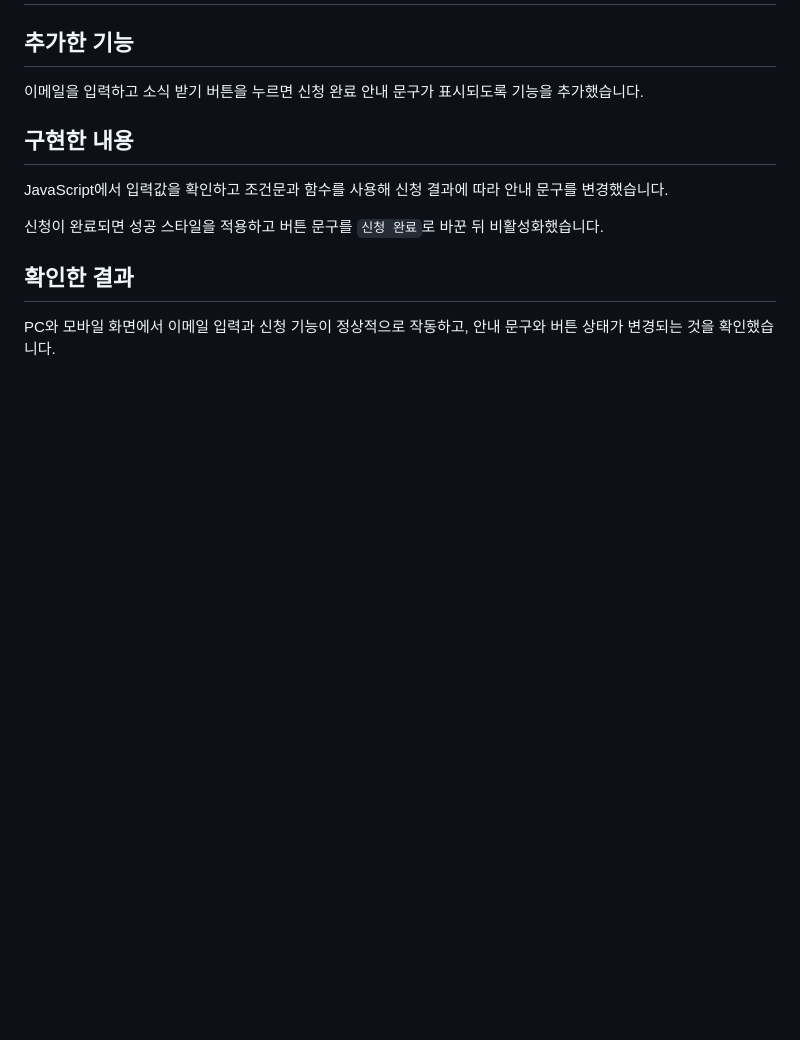
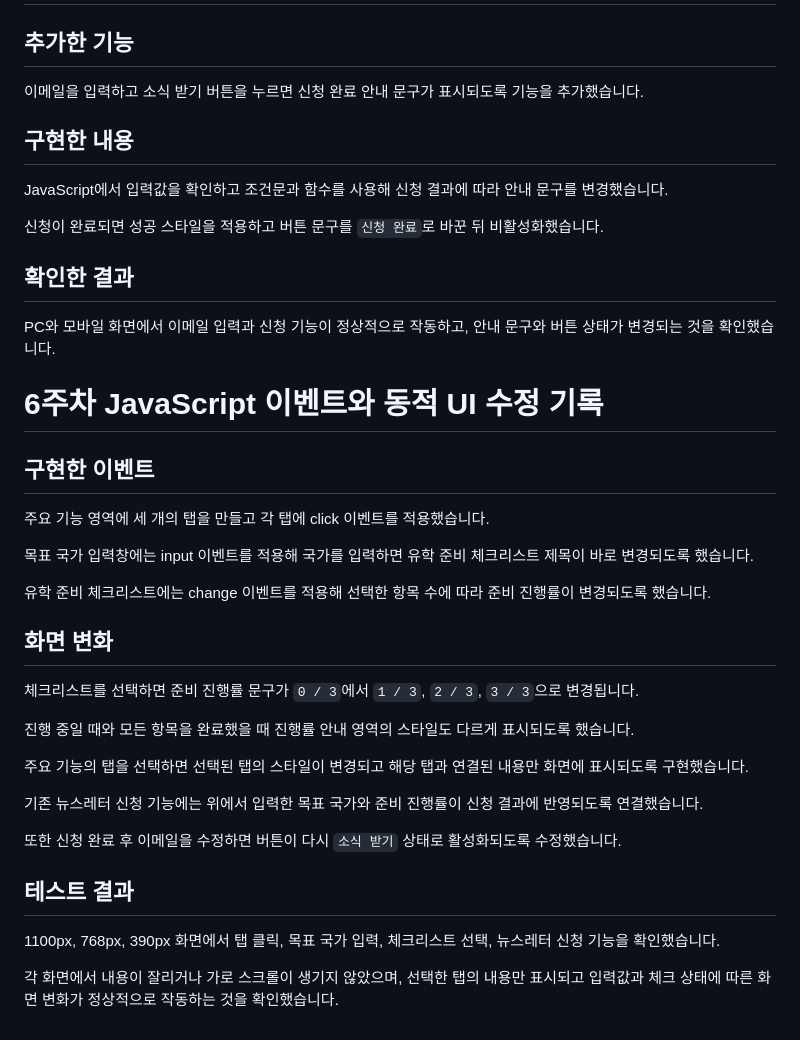
Before and after one commit to ss-s-lab/uiuxprogramming, a Markdown page: README.md, the part around the change. Drawn GitHub-style; blank space fills up the shorter version.

Commit message:
6주차 JavaScript 이벤트와 동적 UI 수정 기록

```diff
--- a/README.md
+++ b/README.md
@@ -93,3 +93,43 @@ JavaScript에서 입력값을 확인하고 조건문과 함수를 사용해
 ## 확인한 결과
 PC와 모바일 화면에서 이메일 입력과 신청 기능이 정상적으로 작동하고,
 안내 문구와 버튼 상태가 변경되는 것을 확인했습니다.
+
+# 6주차 JavaScript 이벤트와 동적 UI 수정 기록
+
+## 구현한 이벤트
+
+주요 기능 영역에 세 개의 탭을 만들고
+각 탭에 click 이벤트를 적용했습니다.
+
+목표 국가 입력창에는 input 이벤트를 적용해
+국가를 입력하면 유학 준비 체크리스트 제목이 바로 변경되도록 했습니다.
+
+유학 준비 체크리스트에는 change 이벤트를 적용해
+선택한 항목 수에 따라 준비 진행률이 변경되도록 했습니다.
+
+## 화면 변화
+
+체크리스트를 선택하면 준비 진행률 문구가
+`0 / 3`에서 `1 / 3`, `2 / 3`, `3 / 3`으로 변경됩니다.
+
+진행 중일 때와 모든 항목을 완료했을 때
+진행률 안내 영역의 스타일도 다르게 표시되도록 했습니다.
+
+주요 기능의 탭을 선택하면 선택된 탭의 스타일이 변경되고
+해당 탭과 연결된 내용만 화면에 표시되도록 구현했습니다.
+
+기존 뉴스레터 신청 기능에는
+위에서 입력한 목표 국가와 준비 진행률이 신청 결과에 반영되도록 연결했습니다.
+
+또한 신청 완료 후 이메일을 수정하면
+버튼이 다시 `소식 받기` 상태로 활성화되도록 수정했습니다.
+
+## 테스트 결과
+
+1100px, 768px, 390px 화면에서
+탭 클릭, 목표 국가 입력, 체크리스트 선택,
+뉴스레터 신청 기능을 확인했습니다.
+
+각 화면에서 내용이 잘리거나 가로 스크롤이 생기지 않았으며,
+선택한 탭의 내용만 표시되고
+입력값과 체크 상태에 따른 화면 변화가 정상적으로 작동하는 것을 확인했습니다.
```
